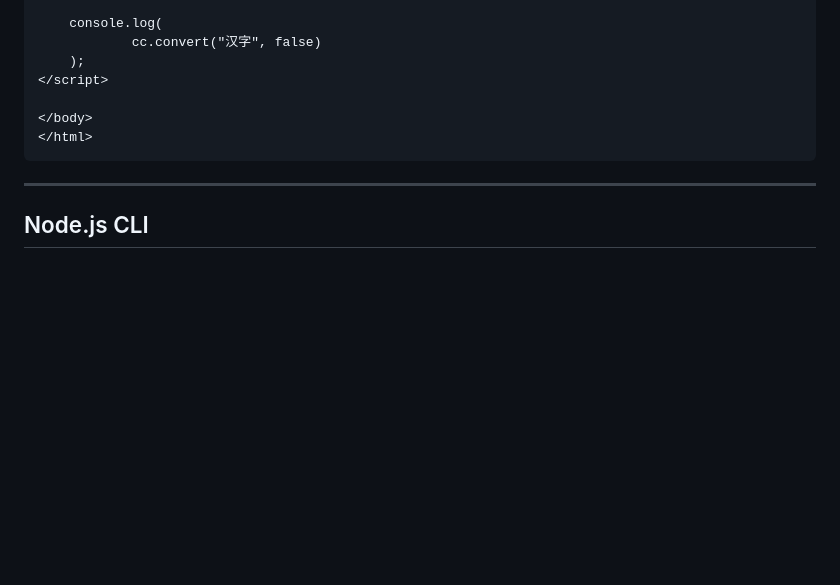
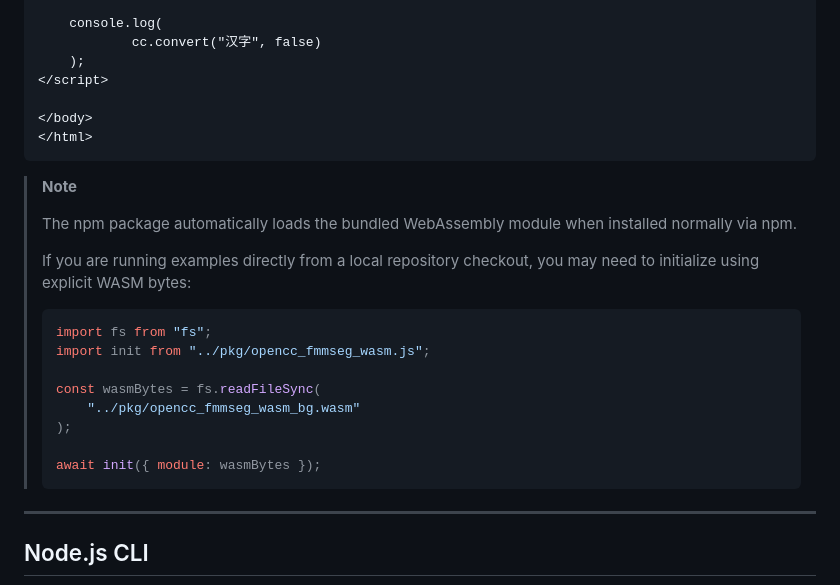
Before and after one commit to laisuk/opencc-fmmseg-wasm, a Markdown page: README.md, the part around the change. Rendered like a GitHub page; blank space fills up the shorter version.

````diff
--- a/README.md
+++ b/README.md
@@ -544,6 +544,26 @@ fs.writeFileSync("output.docx", outputBytes);
 </html>
 ```
 
+> **Note**
+>
+> The npm package automatically loads the bundled WebAssembly module when
+> installed normally via npm.
+>
+> If you are running examples directly from a local repository checkout,
+> you may need to initialize using explicit WASM bytes:
+>
+> ```javascript
+> import fs from "fs";
+> import init from "../pkg/opencc_fmmseg_wasm.js";
+>
+> const wasmBytes = fs.readFileSync(
+>     "../pkg/opencc_fmmseg_wasm_bg.wasm"
+> );
+>
+> await init({ module: wasmBytes });
+> ```
+>
+
 ---
 
 ## Node.js CLI
````
